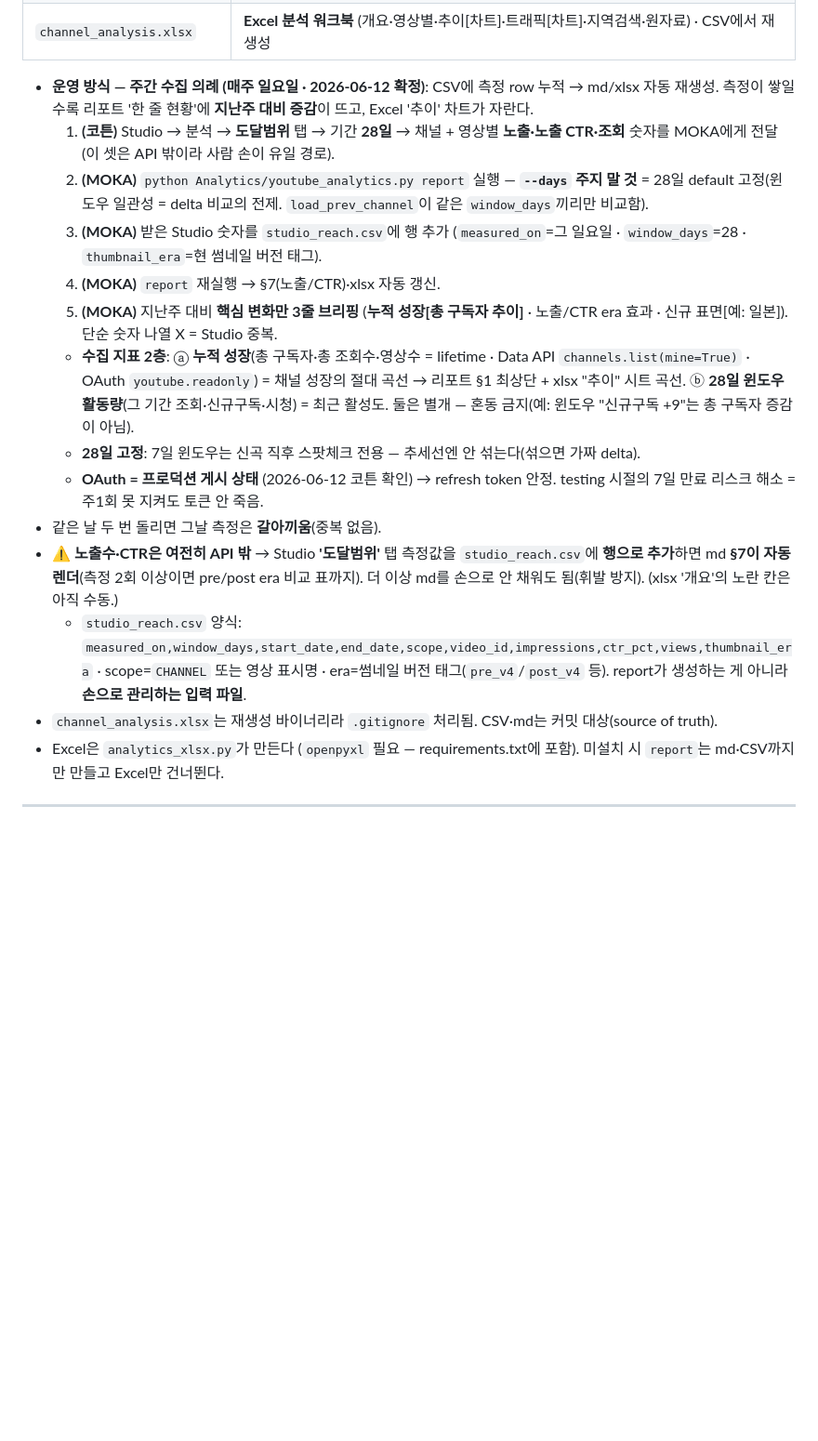
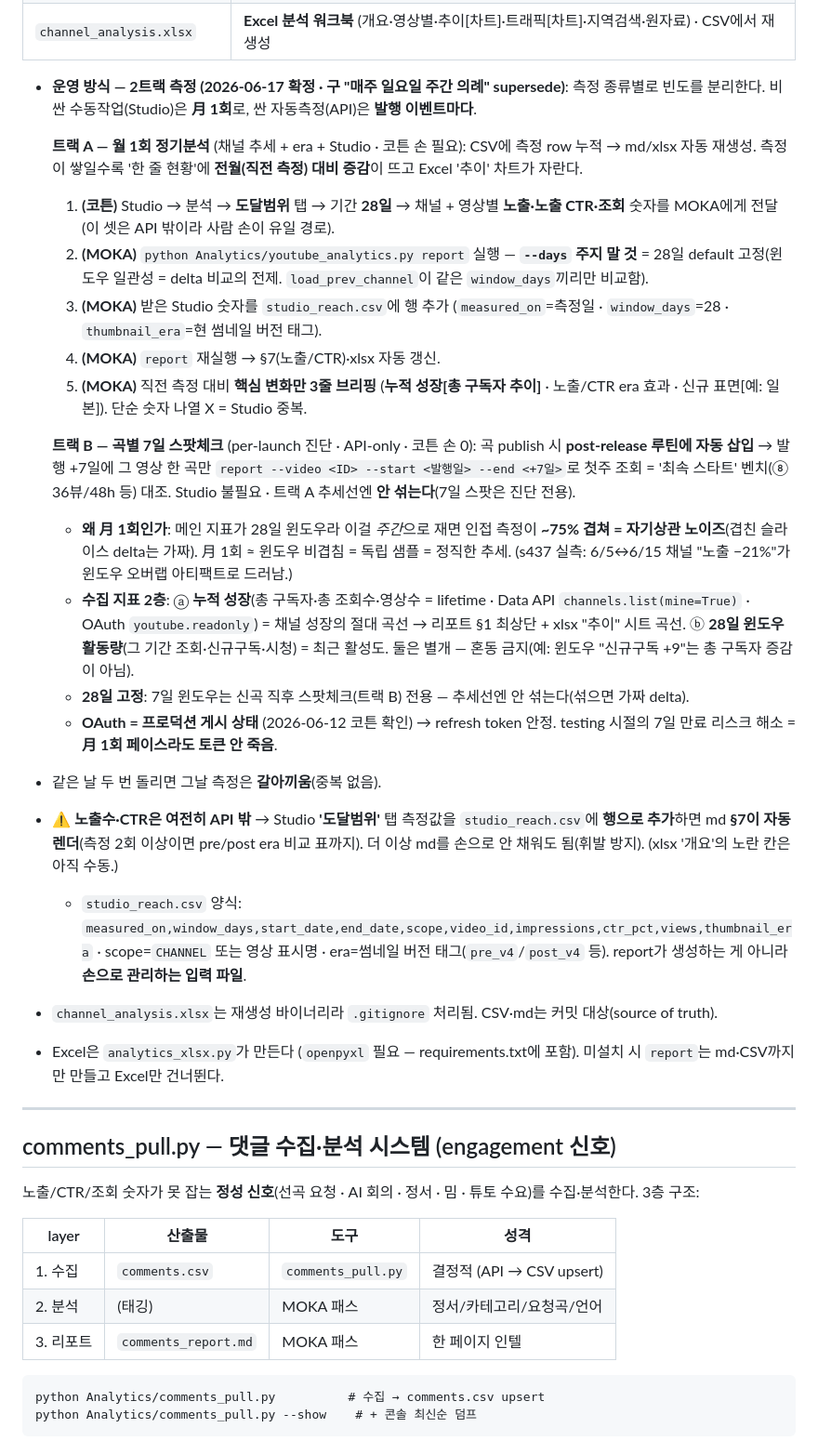
Before and after one commit to Cottons-Blue-leap/ProjectMuse, a Markdown page: Analytics/README.md, the part around one of its changes. Shown at 93% size. Drawn GitHub-style; blank space fills up the shorter version.

````diff
--- a/Analytics/README.md
+++ b/Analytics/README.md
@@ -89,15 +89,21 @@ python Analytics/youtube_analytics.py report --days 7 # 최근 7일
 | `snapshots.csv` 외 3종 | **시계열 CSV** (채널+영상별 / 트래픽 / 지역 / 검색어) · 측정할 때마다 한 줄씩 누적 |
 | `channel_analysis.xlsx` | **Excel 분석 워크북** (개요·영상별·추이[차트]·트래픽[차트]·지역검색·원자료) · CSV에서 재생성 |
 
-- **운영 방식 — 주간 수집 의례 (매주 일요일 · 2026-06-12 확정)**: CSV에 측정 row 누적 → md/xlsx 자동 재생성. 측정이 쌓일수록 리포트 '한 줄 현황'에 **지난주 대비 증감**이 뜨고, Excel '추이' 차트가 자란다.
+- **운영 방식 — 2트랙 측정 (2026-06-17 확정 · 구 "매주 일요일 주간 의례" supersede)**: 측정 종류별로 빈도를 분리한다. 비싼 수동작업(Studio)은 **月 1회**로, 싼 자동측정(API)은 **발행 이벤트마다**.
+
+  **트랙 A — 월 1회 정기분석** (채널 추세 + era + Studio · 코튼 손 필요): CSV에 측정 row 누적 → md/xlsx 자동 재생성. 측정이 쌓일수록 '한 줄 현황'에 **전월(직전 측정) 대비 증감**이 뜨고 Excel '추이' 차트가 자란다.
   1. **(코튼)** Studio → 분석 → **도달범위** 탭 → 기간 **28일** → 채널 + 영상별 **노출·노출 CTR·조회** 숫자를 MOKA에게 전달 (이 셋은 API 밖이라 사람 손이 유일 경로).
   2. **(MOKA)** `python Analytics/youtube_analytics.py report` 실행 — **`--days` 주지 말 것** = 28일 default 고정(윈도우 일관성 = delta 비교의 전제. `load_prev_channel`이 같은 `window_days`끼리만 비교함).
-  3. **(MOKA)** 받은 Studio 숫자를 `studio_reach.csv`에 행 추가 (`measured_on`=그 일요일 · `window_days`=28 · `thumbnail_era`=현 썸네일 버전 태그).
+  3. **(MOKA)** 받은 Studio 숫자를 `studio_reach.csv`에 행 추가 (`measured_on`=측정일 · `window_days`=28 · `thumbnail_era`=현 썸네일 버전 태그).
   4. **(MOKA)** `report` 재실행 → §7(노출/CTR)·xlsx 자동 갱신.
-  5. **(MOKA)** 지난주 대비 **핵심 변화만 3줄 브리핑** (**누적 성장[총 구독자 추이]** · 노출/CTR era 효과 · 신규 표면[예: 일본]). 단순 숫자 나열 X = Studio 중복.
+  5. **(MOKA)** 직전 측정 대비 **핵심 변화만 3줄 브리핑** (**누적 성장[총 구독자 추이]** · 노출/CTR era 효과 · 신규 표면[예: 일본]). 단순 숫자 나열 X = Studio 중복.
+
+  **트랙 B — 곡별 7일 스팟체크** (per-launch 진단 · API-only · 코튼 손 0): 곡 publish 시 **post-release 루틴에 자동 삽입** → 발행 +7일에 그 영상 한 곡만 `report --video <ID> --start <발행일> --end <+7일>`로 첫주 조회 = '최속 스타트' 벤치(⑧ 36뷰/48h 등) 대조. Studio 불필요 · 트랙 A 추세선엔 **안 섞는다**(7일 스팟은 진단 전용).
+
+  - **왜 月 1회인가**: 메인 지표가 28일 윈도우라 이걸 *주간*으로 재면 인접 측정이 **~75% 겹쳐 = 자기상관 노이즈**(겹친 슬라이스 delta는 가짜). 月 1회 ≈ 윈도우 비겹침 = 독립 샘플 = 정직한 추세. (s437 실측: 6/5↔6/15 채널 "노출 −21%"가 윈도우 오버랩 아티팩트로 드러남.)
   - **수집 지표 2층**: ⓐ **누적 성장**(총 구독자·총 조회수·영상수 = lifetime · Data API `channels.list(mine=True)` · OAuth `youtube.readonly`) = 채널 성장의 절대 곡선 → 리포트 §1 최상단 + xlsx "추이" 시트 곡선. ⓑ **28일 윈도우 활동량**(그 기간 조회·신규구독·시청) = 최근 활성도. 둘은 별개 — 혼동 금지(예: 윈도우 "신규구독 +9"는 총 구독자 증감이 아님).
-  - **28일 고정**: 7일 윈도우는 신곡 직후 스팟체크 전용 — 추세선엔 안 섞는다(섞으면 가짜 delta).
-  - **OAuth = 프로덕션 게시 상태** (2026-06-12 코튼 확인) → refresh token 안정. testing 시절의 7일 만료 리스크 해소 = 주1회 못 지켜도 토큰 안 죽음.
+  - **28일 고정**: 7일 윈도우는 신곡 직후 스팟체크(트랙 B) 전용 — 추세선엔 안 섞는다(섞으면 가짜 delta).
+  - **OAuth = 프로덕션 게시 상태** (2026-06-12 코튼 확인) → refresh token 안정. testing 시절의 7일 만료 리스크 해소 = **月 1회 페이스라도 토큰 안 죽음**.
 - 같은 날 두 번 돌리면 그날 측정은 **갈아끼움**(중복 없음).
 - ⚠️ **노출수·CTR은 여전히 API 밖** → Studio **'도달범위'** 탭 측정값을 `studio_reach.csv`에 **행으로 추가**하면 md **§7이 자동 렌더**(측정 2회 이상이면 pre/post era 비교 표까지). 더 이상 md를 손으로 안 채워도 됨(휘발 방지). (xlsx '개요'의 노란 칸은 아직 수동.)
   - `studio_reach.csv` 양식: `measured_on,window_days,start_date,end_date,scope,video_id,impressions,ctr_pct,views,thumbnail_era` · scope=`CHANNEL` 또는 영상 표시명 · era=썸네일 버전 태그(`pre_v4`/`post_v4` 등). report가 생성하는 게 아니라 **손으로 관리하는 입력 파일**.
@@ -106,3 +112,18 @@ python Analytics/youtube_analytics.py report --days 7 # 최근 7일
 
 ---
 
+## comments_pull.py — 댓글 수집·분석 시스템 (engagement 신호)
+
+노출/CTR/조회 숫자가 못 잡는 **정성 신호**(선곡 요청 · AI 회의 · 정서 · 밈 · 튜토 수요)를 수집·분석한다. 3층 구조:
+
+| layer | 산출물 | 도구 | 성격 |
+|---|---|---|---|
+| 1. 수집 | `comments.csv` | `comments_pull.py` | 결정적 (API → CSV upsert) |
+| 2. 분석 | (태깅) | MOKA 패스 | 정서/카테고리/요청곡/언어 |
+| 3. 리포트 | `comments_report.md` | MOKA 패스 | 한 페이지 인텔 |
+
+```
+python Analytics/comments_pull.py          # 수집 → comments.csv upsert
+python Analytics/comments_pull.py --show    # + 콘솔 최신순 덤프
+```
+
````
Also changed, not shown: other parts of Analytics/README.md (+12 -1 lines), Analytics/comments_report.md (+1 -1 lines), WORKFLOW.md (+15 -4 lines).
